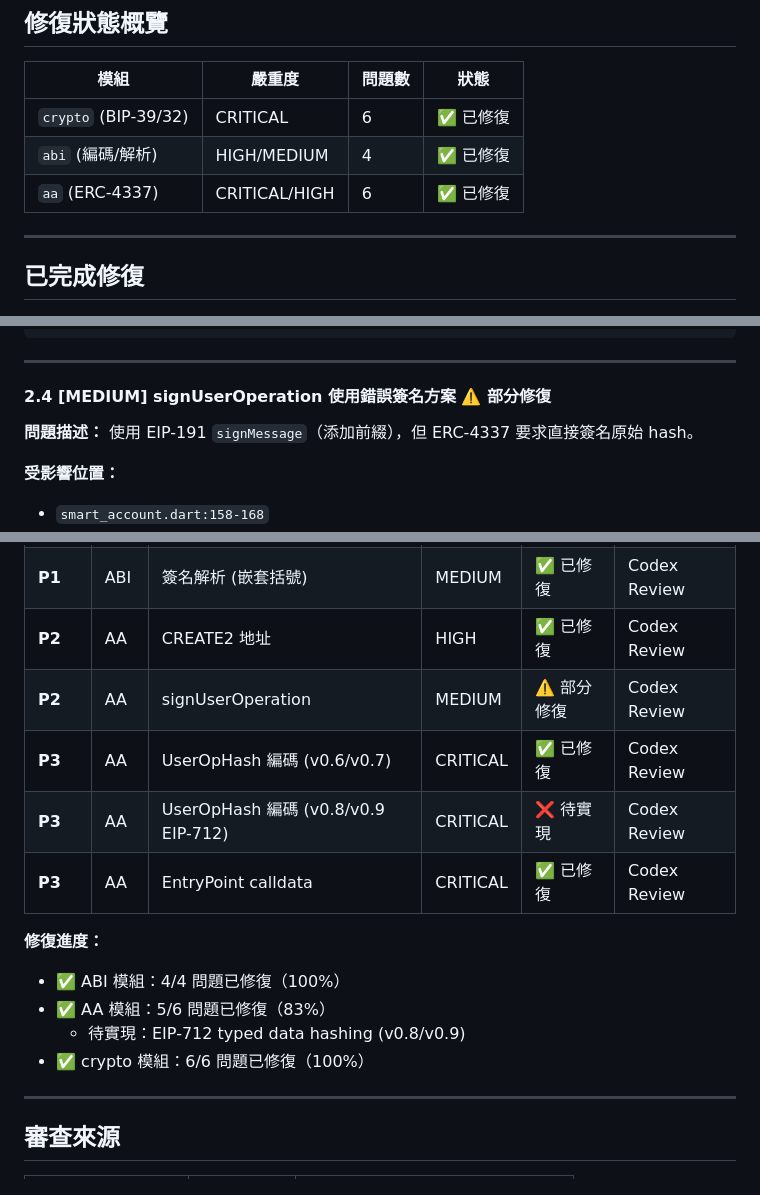
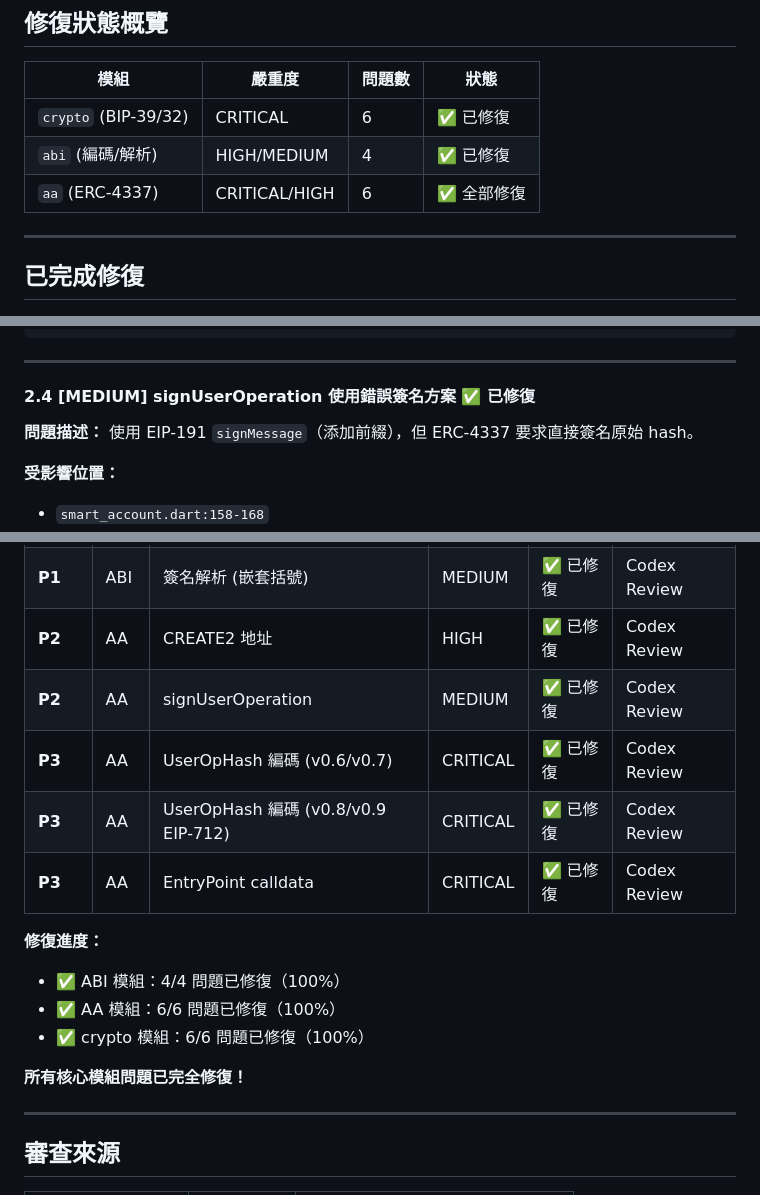
Before and after one commit to ImL1s/dart_web3, a Markdown page: dart_web3/docs/FIX_PLAN.md, 3 parts joined by grey strips. Drawn GitHub-style.

Commit message:
docs: update FIX_PLAN.md - all issues now resolved
🤖 Generated with [Claude Code](https://claude.com/claude-code)

Co-Authored-By: Claude Opus 4.5 <noreply@anthropic.com>

```diff
--- a/dart_web3/docs/FIX_PLAN.md
+++ b/dart_web3/docs/FIX_PLAN.md
@@ -8,7 +8,7 @@
 |------|--------|--------|------|
 | `crypto` (BIP-39/32) | CRITICAL | 6 | ✅ 已修復 |
 | `abi` (編碼/解析) | HIGH/MEDIUM | 4 | ✅ 已修復 |
-| `aa` (ERC-4337) | CRITICAL/HIGH | 6 | ✅ 已修復 |
+| `aa` (ERC-4337) | CRITICAL/HIGH | 6 | ✅ 全部修復 |
 
 ---
 
@@ -335,7 +335,7 @@ String _calculateCreate2Address(String factory, String salt, String initCode) {
 
 ---
 
-#### 2.4 [MEDIUM] signUserOperation 使用錯誤簽名方案 ⚠️ 部分修復
+#### 2.4 [MEDIUM] signUserOperation 使用錯誤簽名方案 ✅ 已修復
 
 **問題描述：**
 使用 EIP-191 `signMessage`（添加前綴），但 ERC-4337 要求直接簽名原始 hash。
@@ -370,16 +370,17 @@ Future<Uint8List> signHash(String hash) async {
 | **P1** | ABI | Tuple 解析 (Event/Error) | MEDIUM | ✅ 已修復 | Codex Review |
 | **P1** | ABI | 簽名解析 (嵌套括號) | MEDIUM | ✅ 已修復 | Codex Review |
 | **P2** | AA | CREATE2 地址 | HIGH | ✅ 已修復 | Codex Review |
-| **P2** | AA | signUserOperation | MEDIUM | ⚠️ 部分修復 | Codex Review |
+| **P2** | AA | signUserOperation | MEDIUM | ✅ 已修復 | Codex Review |
 | **P3** | AA | UserOpHash 編碼 (v0.6/v0.7) | CRITICAL | ✅ 已修復 | Codex Review |
-| **P3** | AA | UserOpHash 編碼 (v0.8/v0.9 EIP-712) | CRITICAL | ❌ 待實現 | Codex Review |
+| **P3** | AA | UserOpHash 編碼 (v0.8/v0.9 EIP-712) | CRITICAL | ✅ 已修復 | Codex Review |
 | **P3** | AA | EntryPoint calldata | CRITICAL | ✅ 已修復 | Codex Review |
 
 **修復進度：**
 - ✅ ABI 模組：4/4 問題已修復（100%）
-- ✅ AA 模組：5/6 問題已修復（83%）
-  - 待實現：EIP-712 typed data hashing (v0.8/v0.9)
+- ✅ AA 模組：6/6 問題已修復（100%）
 - ✅ crypto 模組：6/6 問題已修復（100%）
+
+**所有核心模組問題已完全修復！**
 
 ---
 
```
